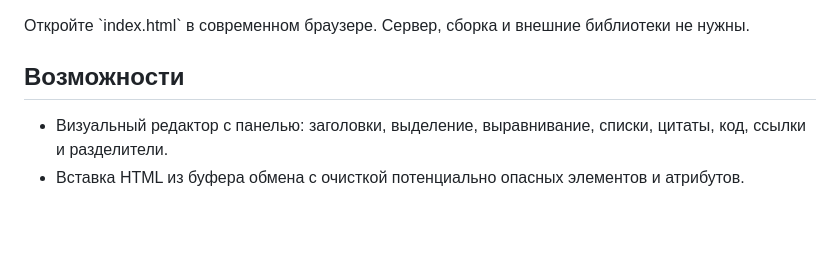
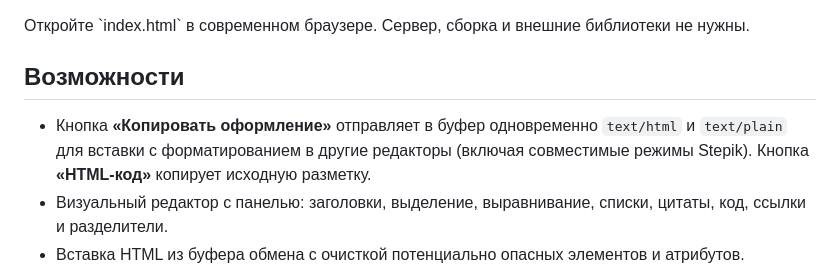
Before and after one commit to CrossDoomDev/redactor, a Markdown page: README.md, the part around the change. GitHub-like rendering; blank space fills up the shorter version.

Commit message:
Document rich clipboard export and editor limitations

```diff
--- a/README.md
+++ b/README.md
@@ -8,6 +8,7 @@
 
 ## Возможности
 
+- Кнопка **«Копировать оформление»** отправляет в буфер одновременно `text/html` и `text/plain` для вставки с форматированием в другие редакторы (включая совместимые режимы Stepik). Кнопка **«HTML-код»** копирует исходную разметку.
 - Визуальный редактор с панелью: заголовки, выделение, выравнивание, списки, цитаты, код, ссылки и разделители.
 - Вставка HTML из буфера обмена с очисткой потенциально опасных элементов и атрибутов.
 - Если ChatGPT предоставил в буфере только текст/Markdown, базовая Markdown-разметка преобразуется в HTML (переключается).
```
